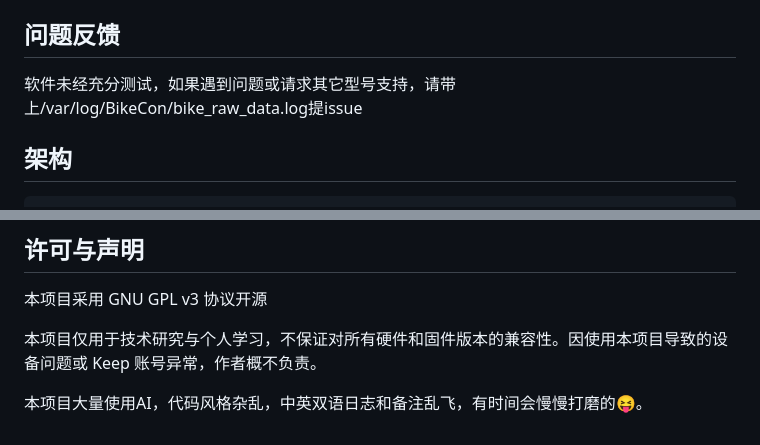
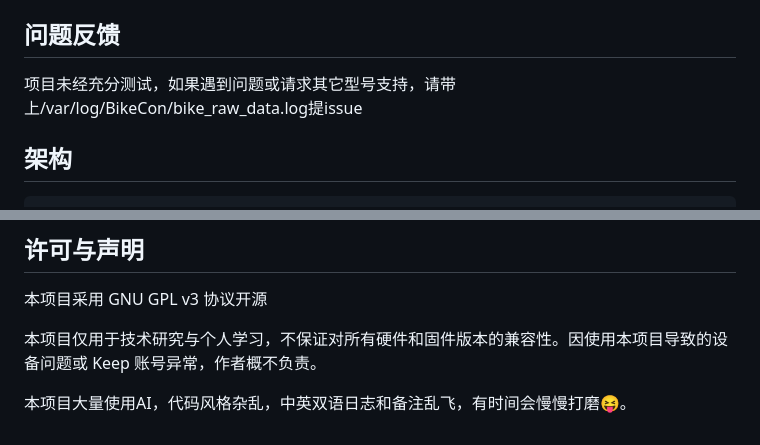
Before and after one commit to shinkisan/BikeCon, a Markdown page: README.md, 2 parts joined by grey strips. GitHub-like rendering.

Commit message:
完善readme.md

```diff
--- a/README.md
+++ b/README.md
@@ -116,7 +116,7 @@ journalctl -u BikeCon-bike.service -f
 
 ## 问题反馈
 
-软件未经充分测试，如果遇到问题或请求其它型号支持，请带上/var/log/BikeCon/bike_raw_data.log提issue
+项目未经充分测试，如果遇到问题或请求其它型号支持，请带上/var/log/BikeCon/bike_raw_data.log提issue
 
 ## 架构
 
@@ -132,4 +132,4 @@ journalctl -u BikeCon-bike.service -f
 
 本项目仅用于技术研究与个人学习，不保证对所有硬件和固件版本的兼容性。因使用本项目导致的设备问题或 Keep 账号异常，作者概不负责。
 
-本项目大量使用AI，代码风格杂乱，中英双语日志和备注乱飞，有时间会慢慢打磨的😝。
+本项目大量使用AI，代码风格杂乱，中英双语日志和备注乱飞，有时间会慢慢打磨😝。
```
